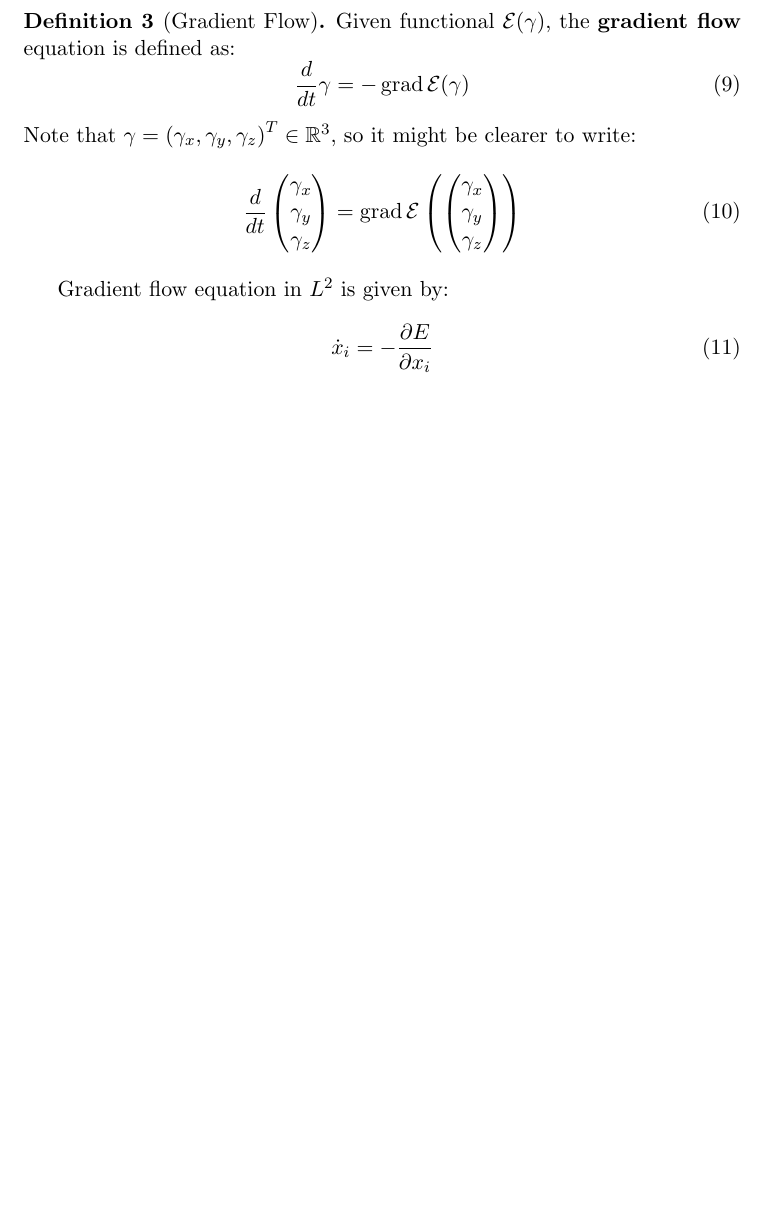
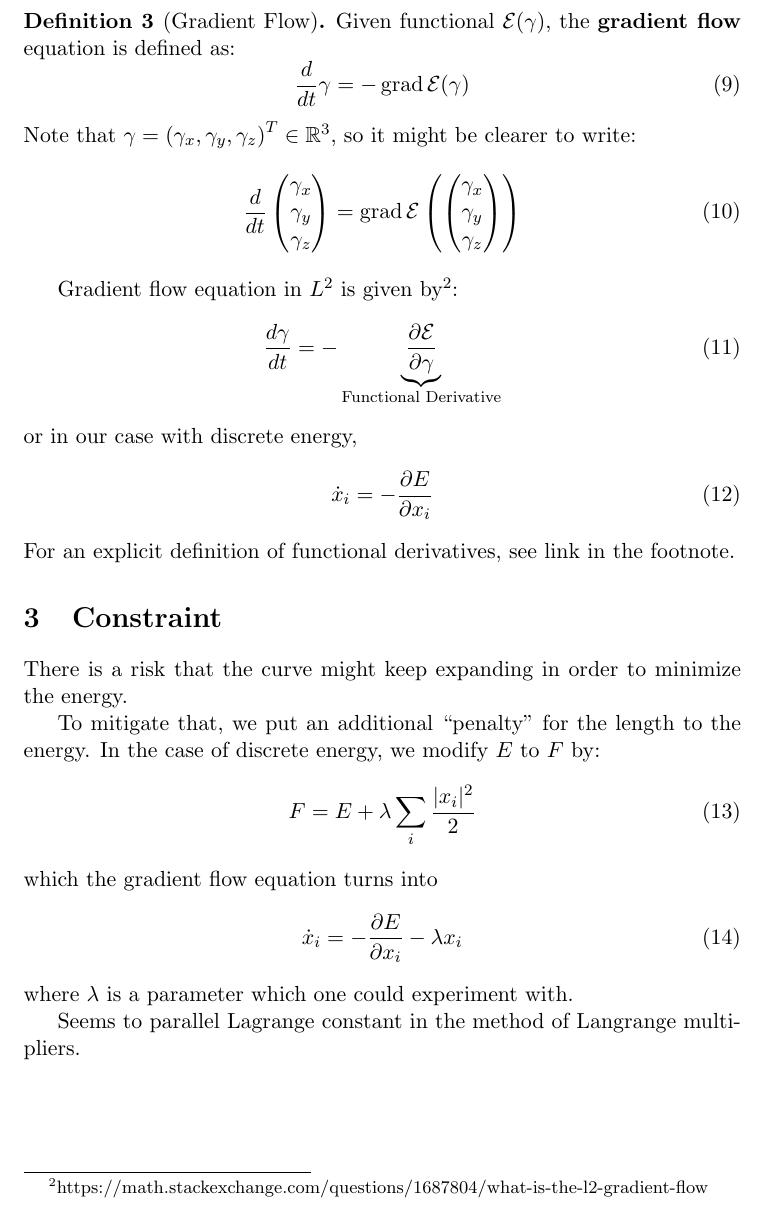
Before and after one commit to pauljoohyunkim/partC_Dissertation, a LaTeX CV (Notes/TexNotes/CurveRepulsion1/CurveRepulsion1.tex): part of page 4 of 4, cut so that both start at the same text, the shorter picture padded with empty space. Compiled offline with pdfLaTeX.

Commit message:
L2 Flow and Constraint

```diff
--- a/Notes/TexNotes/CurveRepulsion1/CurveRepulsion1.tex
+++ b/Notes/TexNotes/CurveRepulsion1/CurveRepulsion1.tex
@@ -150,9 +150,31 @@ Recall the definition of differential, gradient, and gradient flow.
     \end{equation}
 \end{definition}
 
-Gradient flow equation in $L^2$ is given by:
+Gradient flow equation in $L^2$ is given by\footnote{
+    https://math.stackexchange.com/questions/1687804/what-is-the-l2-gradient-flow
+}:
+\begin{equation}
+    \frac{d \gamma}{dt} = - \underbrace{\frac{\partial \mathcal{E}}{\partial \gamma}}_{\text{Functional Derivative}}
+\end{equation}
+or in our case with discrete energy,
 \begin{equation}
     \dot{x}_i = - \frac{\partial E}{\partial x_i}
 \end{equation}
+For an explicit definition of functional derivatives, see link in the footnote.
 
+\section{Constraint}
+There is a risk that the curve might keep expanding in order to minimize the energy.
+
+To mitigate that, we put an additional ``penalty'' for the length to the energy.
+In the case of discrete energy, we modify $E$ to $F$ by:
+\begin{equation}
+    F = E + \lambda \sum_i \frac{|x_i|^2}{2}
+\end{equation}
+which the gradient flow equation turns into
+\begin{equation}
+    \dot{x}_i =  - \frac{\partial E}{\partial x_i} - \lambda x_i
+\end{equation}
+where $\lambda$ is a parameter which one could experiment with.
+
+Seems to parallel Lagrange constant in the method of Langrange multipliers.
 \end{document}
```
Also changed, not shown: Notes/TexNotes/CurveRepulsion1/CurveRepulsion1.pdf.
